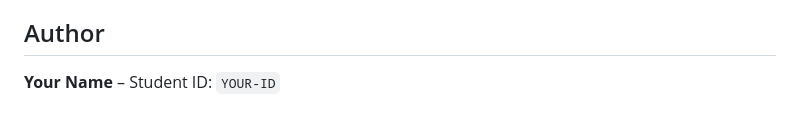
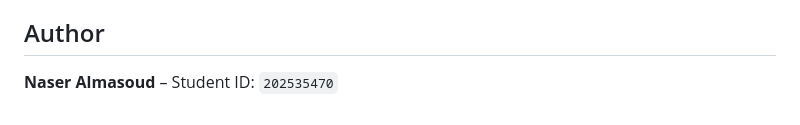
Before and after one commit to NaserAlmasoud/202535470-NaserAlmasoud-assignment1, a Markdown page: README.md, the part around the change. GitHub-like rendering.

```diff
--- a/README.md
+++ b/README.md
@@ -81,4 +81,4 @@ I used Claude to generate the initial project scaffold, suggest a color palette
 
 ## Author
 
-**Your Name** – Student ID: `YOUR-ID`
+**Naser Almasoud** – Student ID: `202535470`
```
